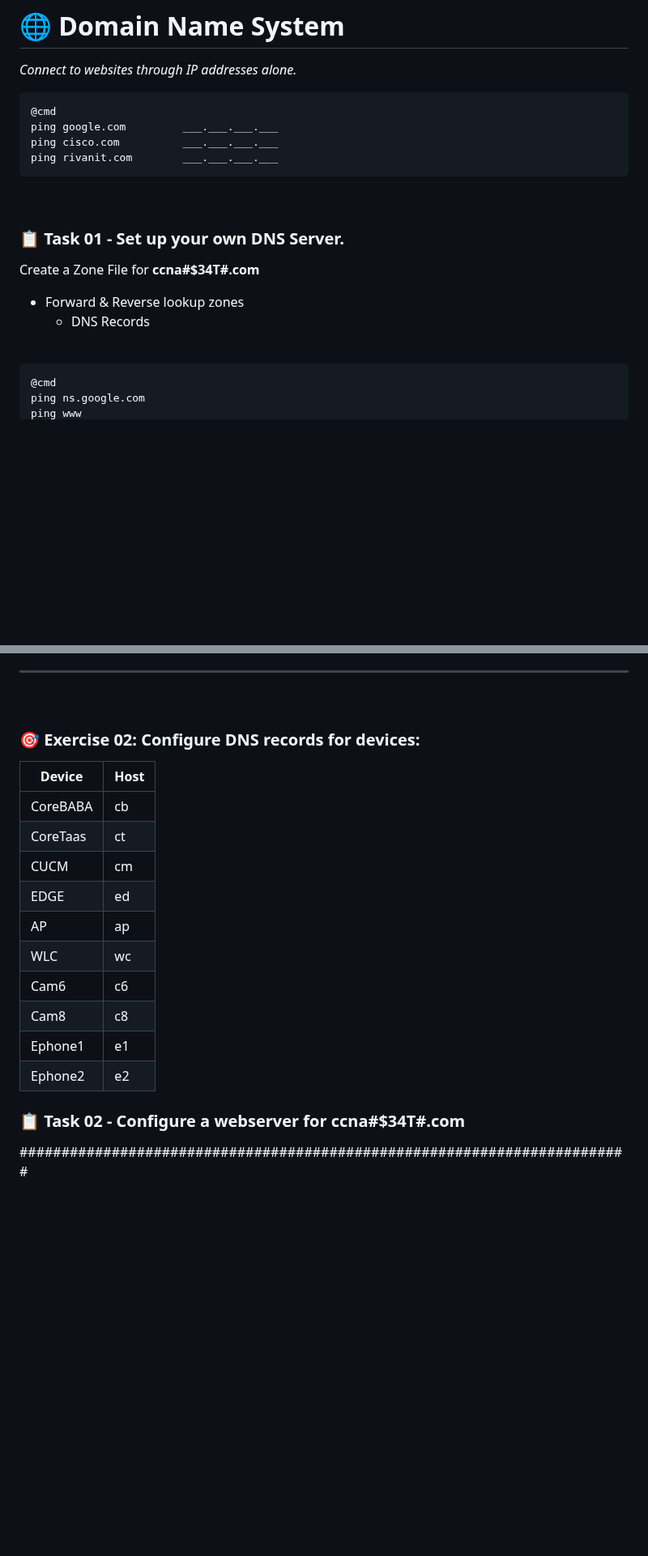
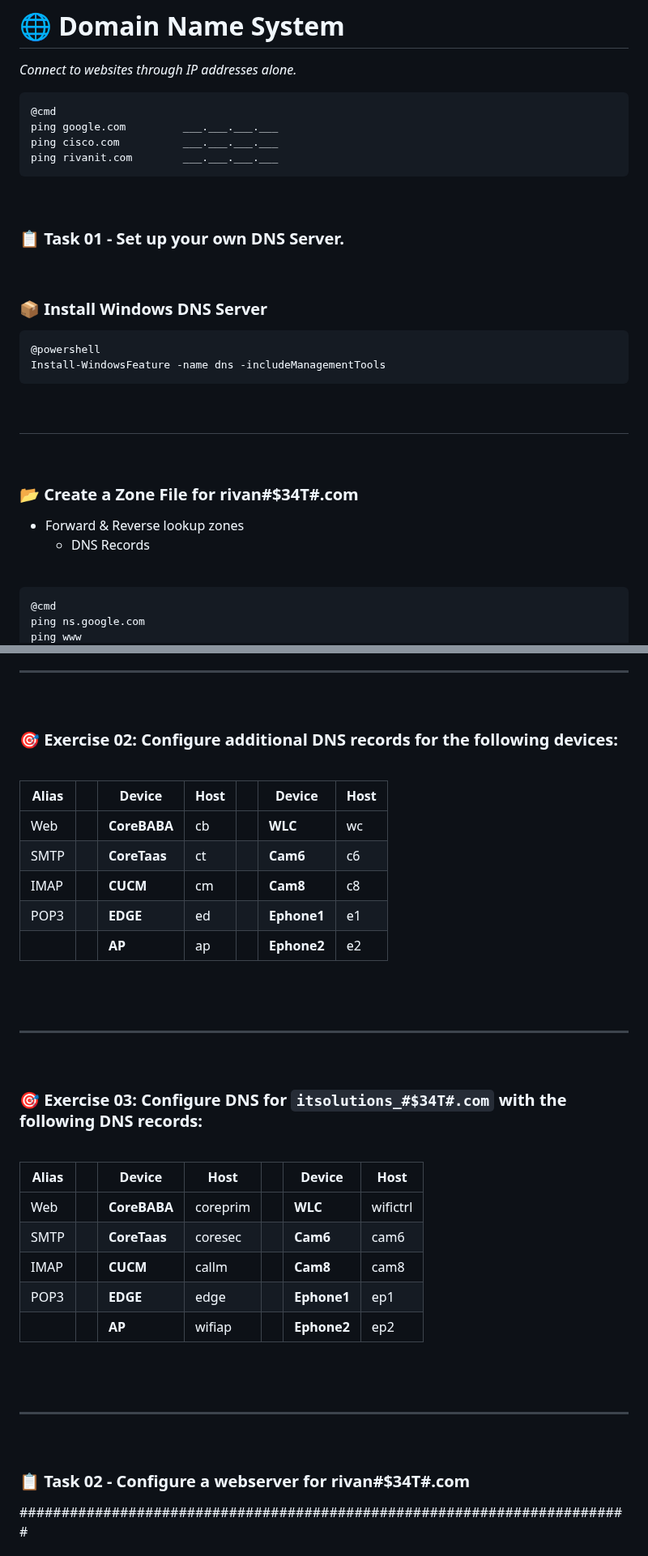
Before and after one commit to vbaurellano/Rivan_Day1, a Markdown page: Domain Name System/_Setup a DNS Server.md, 2 parts joined by grey strips. Shown at 81% size. Drawn GitHub-style; blank space fills up the shorter version.

```diff
--- a/Domain Name System/_Setup a DNS Server.md
+++ b/Domain Name System/_Setup a DNS Server.md
@@ -5,7 +5,7 @@
 # 🌐 Domain Name System
 *Connect to websites through IP addresses alone.*
 
-~~~
+~~~cmd
 @cmd
 ping google.com         ___.___.___.___
 ping cisco.com          ___.___.___.___
@@ -14,13 +14,26 @@ ping rivanit.com        ___.___.___.___
 
 &nbsp;
 ### 📋 Task 01 - Set up your own DNS Server.
-Create a Zone File for __ccna#$34T#.com__
+
+<br>
+
+### 📦 Install Windows DNS Server
+~~~Powershell
+@powershell
+Install-WindowsFeature -name dns -includeManagementTools
+~~~
+
+&nbsp;
+---
+&nbsp;
+
+### 📂 Create a Zone File for __rivan#$34T#.com__
   - Forward & Reverse lookup zones
     - DNS Records
 
 <br>
 
-~~~
+~~~cmd
 @cmd
 ping ns.google.com
 ping www
@@ -35,22 +48,41 @@ ping smtp
 ---
 &nbsp;
 
-### 🎯 Exercise 02: Configure DNS records for devices:
-| Device   | Host |
-| ---      | ---  |
-| CoreBABA | cb   |
-| CoreTaas | ct   |
-| CUCM     | cm   |
-| EDGE     | ed   |
-| AP       | ap   |
-| WLC      | wc   |
-| Cam6     | c6   |
-| Cam8     | c8   |
-| Ephone1  | e1   |
-| Ephone2  | e2   |
+### 🎯 Exercise 02: Configure additional DNS records for the following devices:
+<br>
 
+| Alias |     | Device       | Host |     | Device       | Host |
+| ---   | --- | ---          | ---  | --- | ---          | ---  |
+| Web   |     | __CoreBABA__ | cb   |     | __WLC__      | wc   |
+| SMTP  |     | __CoreTaas__ | ct   |     | __Cam6__     | c6   |
+| IMAP  |     | __CUCM__     | cm   |     | __Cam8__     | c8   |
+| POP3  |     | __EDGE__     | ed   |     | __Ephone1__  | e1   |
+|       |     | __AP__       | ap   |     | __Ephone2__  | e2   |
 
-### 📋 Task 02 - Configure a webserver for ccna#$34T#.com
+<br>
+<br>
+
+---
+&nbsp;
+
+### 🎯 Exercise 03: Configure DNS for __`itsolutions_#$34T#.com`__ with the following DNS records:
+<br>
+
+| Alias |     | Device       | Host     |     | Device       | Host     |
+| ---   | --- | ---          | ---      | --- | ---          | ---      |
+| Web   |     | __CoreBABA__ | coreprim |     | __WLC__      | wifictrl |
+| SMTP  |     | __CoreTaas__ | coresec  |     | __Cam6__     | cam6     |
+| IMAP  |     | __CUCM__     | callm    |     | __Cam8__     | cam8     |
+| POP3  |     | __EDGE__     | edge     |     | __Ephone1__  | ep1      |
+|       |     | __AP__       | wifiap   |     | __Ephone2__  | ep2      |
+
+<br>
+<br>
+
+---
+&nbsp;
+
+### 📋 Task 02 - Configure a webserver for __rivan#$34T#.com__
 
 
 
```
